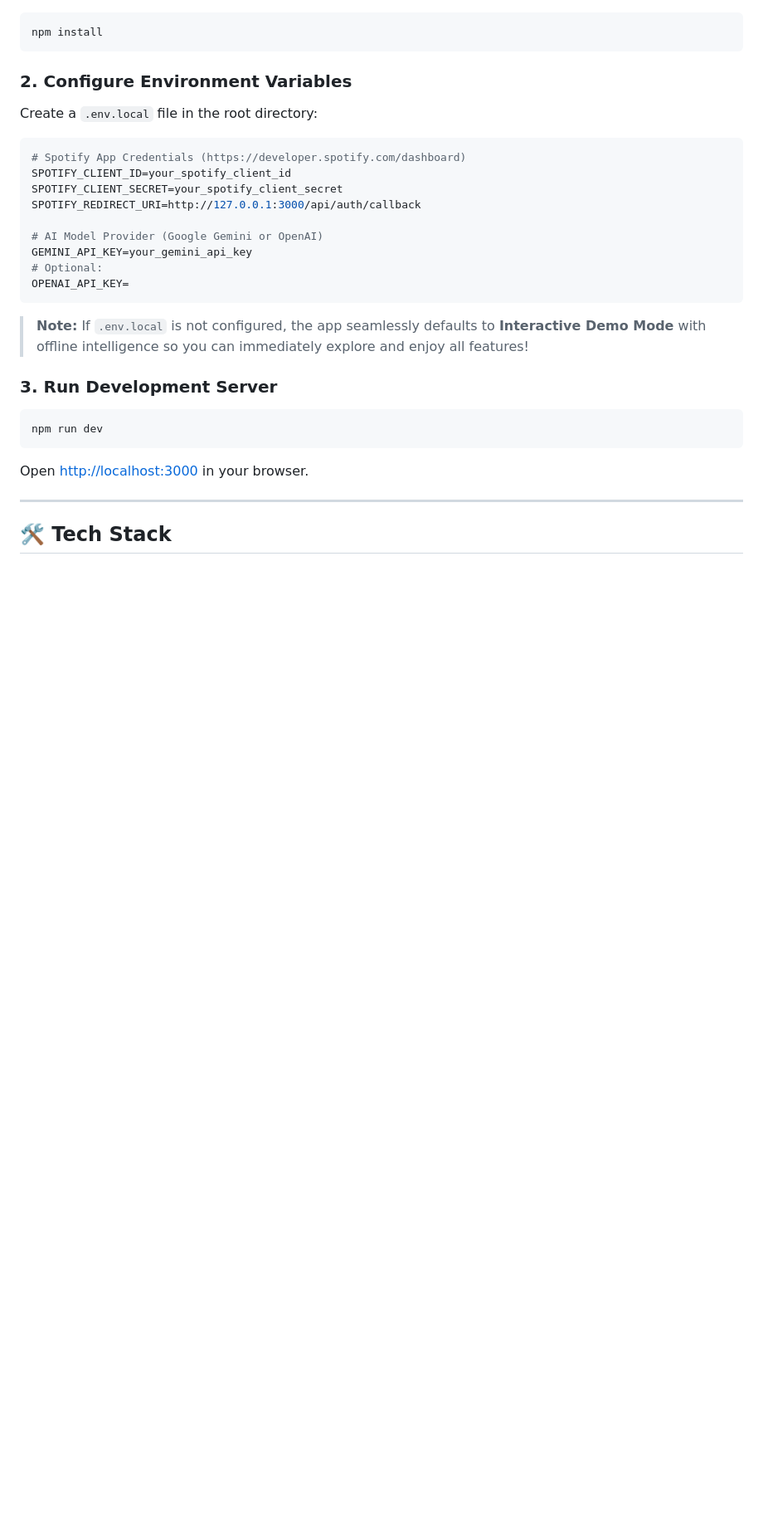
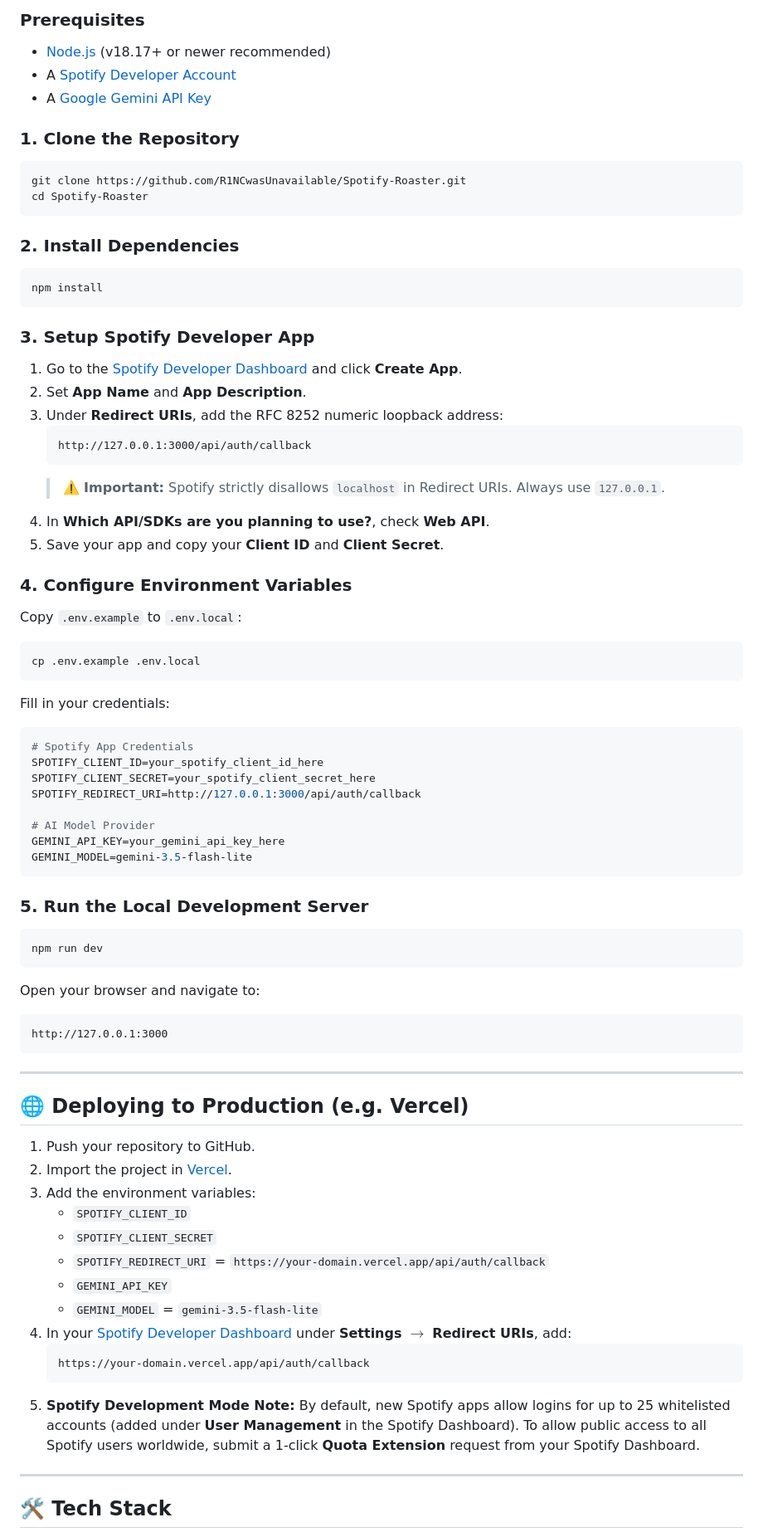
Before and after one commit to R1NCwasUnavailable/Spotify-Roaster, a Markdown page: README.md, the part around one of its changes. Shown at 83% size. GitHub-like rendering; blank space fills up the shorter version.

````diff
--- a/README.md
+++ b/README.md
@@ -26,29 +83,75 @@ A full-stack web application that authenticates with your Spotify account, analy
+### Prerequisites
+* [Node.js](https://nodejs.org/) (v18.17+ or newer recommended)
+* A [Spotify Developer Account](https://developer.spotify.com/dashboard)
+* A [Google Gemini API Key](https://aistudio.google.com/)
+
+### 1. Clone the Repository
+```bash
+git clone https://github.com/R1NCwasUnavailable/Spotify-Roaster.git
+cd Spotify-Roaster
+```
+
+### 2. Install Dependencies
 ```bash
 npm install
 ```
 
-### 2. Configure Environment Variables
-Create a `.env.local` file in the root directory:
+### 3. Setup Spotify Developer App
+1. Go to the [Spotify Developer Dashboard](https://developer.spotify.com/dashboard) and click **Create App**.
+2. Set **App Name** and **App Description**.
+3. Under **Redirect URIs**, add the RFC 8252 numeric loopback address:
+   ```text
+   http://127.0.0.1:3000/api/auth/callback
+   ```
+   > ⚠️ **Important:** Spotify strictly disallows `localhost` in Redirect URIs. Always use `127.0.0.1`.
+4. In **Which API/SDKs are you planning to use?**, check **Web API**.
+5. Save your app and copy your **Client ID** and **Client Secret**.
+
+### 4. Configure Environment Variables
+Copy `.env.example` to `.env.local`:
+```bash
+cp .env.example .env.local
+```
+
+Fill in your credentials:
 ```env
-# Spotify App Credentials (https://developer.spotify.com/dashboard)
-SPOTIFY_CLIENT_ID=your_spotify_client_id
-SPOTIFY_CLIENT_SECRET=your_spotify_client_secret
+# Spotify App Credentials
+SPOTIFY_CLIENT_ID=your_spotify_client_id_here
+SPOTIFY_CLIENT_SECRET=your_spotify_client_secret_here
 SPOTIFY_REDIRECT_URI=http://127.0.0.1:3000/api/auth/callback
 
-# AI Model Provider (Google Gemini or OpenAI)
-GEMINI_API_KEY=your_gemini_api_key
-# Optional:
-OPENAI_API_KEY=
+# AI Model Provider
+GEMINI_API_KEY=your_gemini_api_key_here
+GEMINI_MODEL=gemini-3.5-flash-lite
 ```
 
-> **Note:** If `.env.local` is not configured, the app seamlessly defaults to **Interactive Demo Mode** with offline intelligence so you can immediately explore and enjoy all features!
-
-### 3. Run Development Server
+### 5. Run the Local Development Server
 ```bash
 npm run dev
 ```
 
-Open [http://localhost:3000](http://localhost:3000) in your browser.
+Open your browser and navigate to:
+```text
+http://127.0.0.1:3000
+```
+
+---
+
+## 🌐 Deploying to Production (e.g. Vercel)
+
+1. Push your repository to GitHub.
+2. Import the project in [Vercel](https://vercel.com).
+3. Add the environment variables:
+   * `SPOTIFY_CLIENT_ID`
+   * `SPOTIFY_CLIENT_SECRET`
+   * `SPOTIFY_REDIRECT_URI` = `https://your-domain.vercel.app/api/auth/callback`
+   * `GEMINI_API_KEY`
+   * `GEMINI_MODEL` = `gemini-3.5-flash-lite`
+4. In your [Spotify Developer Dashboard](https://developer.spotify.com/dashboard) under **Settings** $\rightarrow$ **Redirect URIs**, add:
+   ```text
+   https://your-domain.vercel.app/api/auth/callback
+   ```
+5. **Spotify Development Mode Note:** By default, new Spotify apps allow logins for up to 25 whitelisted accounts (added under **User Management** in the Spotify Dashboard). To allow public access to all Spotify users worldwide, submit a 1-click **Quota Extension** request from your Spotify Dashboard.
 
 ---
 
````
Also changed, not shown: other parts of README.md (+85 -29 lines), docs/images/dashboard-preview.png (added), docs/images/landing-hero.png (added), docs/images/landing-page.png (added), docs/images/stat-summary-showcase.png (added), docs/images/user-roast-preview.jpg (added).
